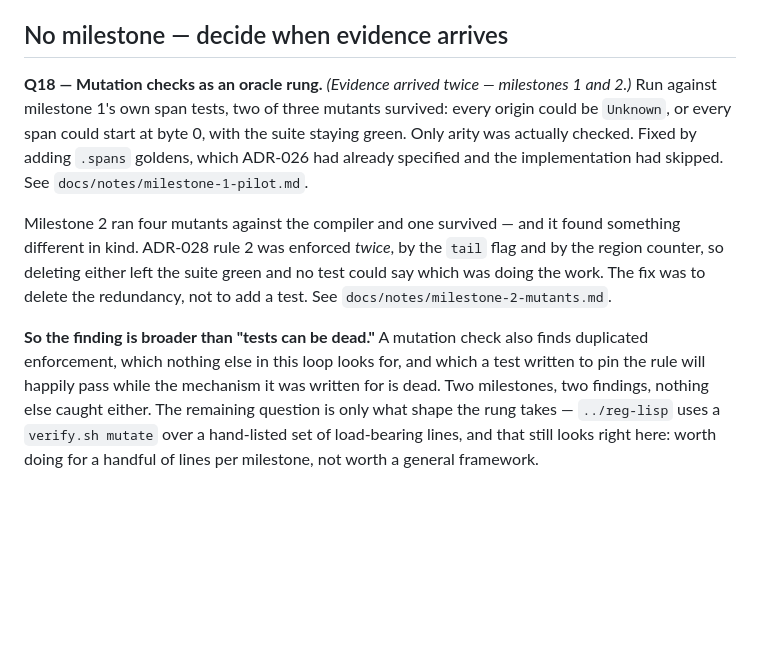
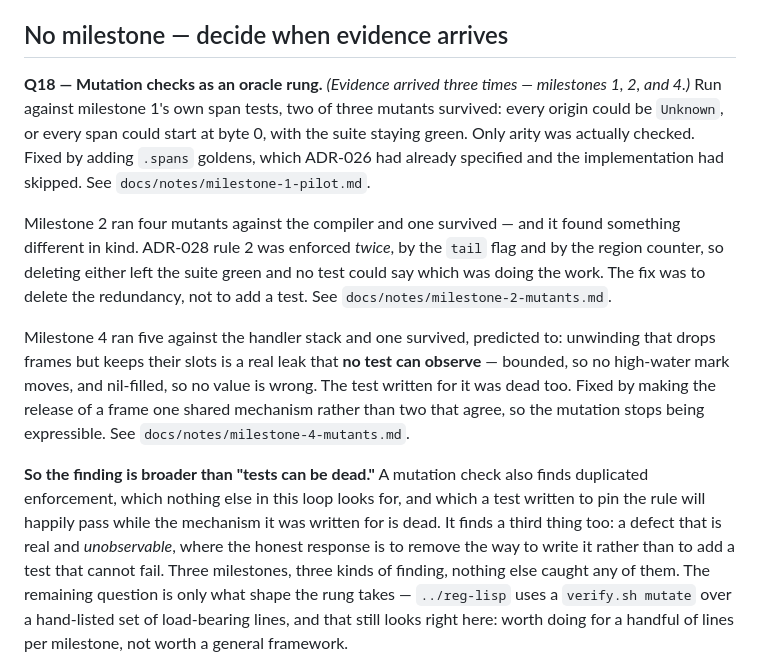
Before and after one commit to mparrett/apolisp, a Markdown page: docs/QUESTIONS.md, the part around the change. Drawn GitHub-style; blank space fills up the shorter version.

Commit message:
docs: Q18 — the third kind of thing a mutation check finds
The entry recorded two kinds: a dead test (milestone 1) and duplicated
enforcement (milestone 2). Milestone 4 adds a third — a defect that is
real and unobservable, where the answer is to remove the way to write it
rather than add a test that cannot fail.

Q18's open part is unchanged: still what shape the rung takes, still not
worth a framework.

Co-Authored-By: Claude Opus 5 (1M context) <noreply@anthropic.com>

```diff
--- a/docs/QUESTIONS.md
+++ b/docs/QUESTIONS.md
@@ -167,8 +167,8 @@ order-dependent `.forms` snapshots — the failure mode ADR-008 exists to preven
 
 ## No milestone — decide when evidence arrives
 
-**Q18 — Mutation checks as an oracle rung.** *(Evidence arrived twice —
-milestones 1 and 2.)*
+**Q18 — Mutation checks as an oracle rung.** *(Evidence arrived three times —
+milestones 1, 2, and 4.)*
 Run against milestone 1's own span tests, two of three mutants survived: every
 origin could be `Unknown`, or every span could start at byte 0, with the suite
 staying green. Only arity was actually checked. Fixed by adding `.spans`
@@ -181,11 +181,20 @@ found something different in kind. ADR-028 rule 2 was enforced *twice*, by the
 and no test could say which was doing the work. The fix was to delete the
 redundancy, not to add a test. See `docs/notes/milestone-2-mutants.md`.
 
+Milestone 4 ran five against the handler stack and one survived, predicted to:
+unwinding that drops frames but keeps their slots is a real leak that **no test
+can observe** — bounded, so no high-water mark moves, and nil-filled, so no
+value is wrong. The test written for it was dead too. Fixed by making the
+release of a frame one shared mechanism rather than two that agree, so the
+mutation stops being expressible. See `docs/notes/milestone-4-mutants.md`.
+
 **So the finding is broader than "tests can be dead."** A mutation check also
 finds duplicated enforcement, which nothing else in this loop looks for, and
 which a test written to pin the rule will happily pass while the mechanism it
-was written for is dead. Two milestones, two findings, nothing else caught
-either. The remaining question is only what shape the rung takes — `../reg-lisp`
+was written for is dead. It finds a third thing too: a defect that is real and
+*unobservable*, where the honest response is to remove the way to write it
+rather than to add a test that cannot fail. Three milestones, three kinds of
+finding, nothing else caught any of them. The remaining question is only what shape the rung takes — `../reg-lisp`
 uses a `verify.sh mutate` over a hand-listed set of load-bearing lines, and that
 still looks right here: worth doing for a handful of lines per milestone, not
 worth a general framework.
```
